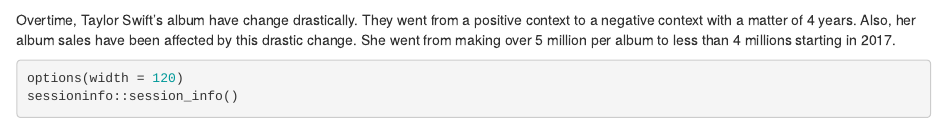
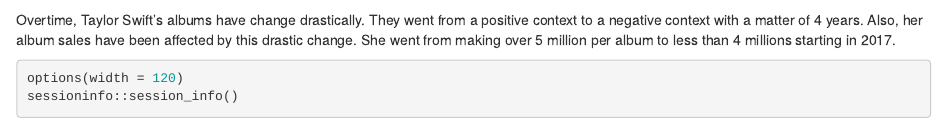
Before and after one commit to WendyEspinozaCamejo/biostat776project3, an R Markdown document (biostat776project3.Rmd): the page in a window 1100 px wide, from 16070 px down. The pictures show the output file biostat776project3.html that the author committed with the source, opened offline.

Commit message:
graammar

````diff
--- a/biostat776project3.Rmd
+++ b/biostat776project3.Rmd
@@ -338,7 +338,7 @@
 
 ```
 
-Overtime, Taylor Swift's album have change drastically. They went from a positive context to a negative context with a matter of 4 years. Also, her album sales have been affected by this drastic change. She went from making over 5 million per album to less than 4 millions starting in 2017.
+Overtime, Taylor Swift's albums have change drastically. They went from a positive context to a negative context with a matter of 4 years. Also, her album sales have been affected by this drastic change. She went from making over 5 million per album to less than 4 millions starting in 2017.
 
 
 ```{r}
````
Also changed, not shown: biostat776project3.html.
